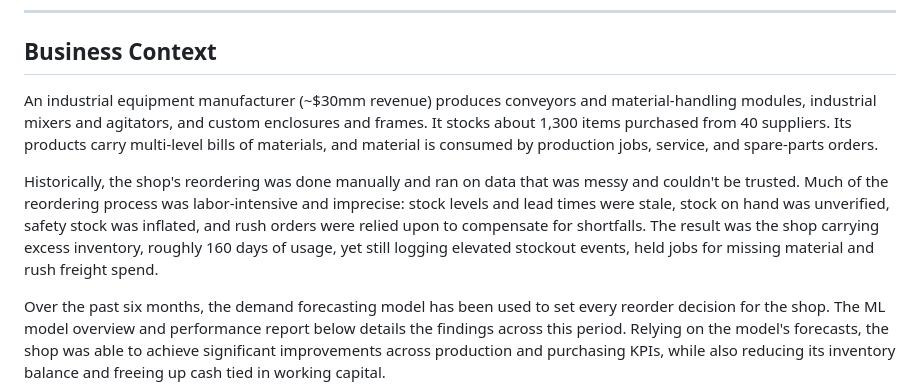
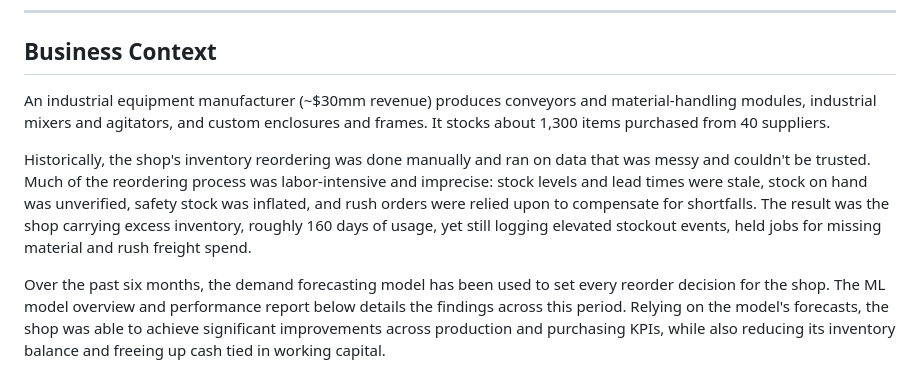
Before and after one commit to brimsystems/demand-forecasting-ml, a Markdown page: README.md, the part around the change. Drawn GitHub-style.

```diff
--- a/README.md
+++ b/README.md
@@ -18,9 +18,9 @@ The model's reorder suggestions are embedded in the shop's existing ERP purchasi
 
 ## Business Context
 
-An industrial equipment manufacturer (~$30mm revenue) produces conveyors and material-handling modules, industrial mixers and agitators, and custom enclosures and frames. It stocks about 1,300 items purchased from 40 suppliers. Its products carry multi-level bills of materials, and material is consumed by production jobs, service, and spare-parts orders.
+An industrial equipment manufacturer (~$30mm revenue) produces conveyors and material-handling modules, industrial mixers and agitators, and custom enclosures and frames. It stocks about 1,300 items purchased from 40 suppliers.
 
-Historically, the shop's reordering was done manually and ran on data that was messy and couldn't be trusted. Much of the reordering process was labor-intensive and imprecise: stock levels and lead times were stale, stock on hand was unverified, safety stock was inflated, and rush orders were relied upon to compensate for shortfalls. The result was the shop carrying excess inventory, roughly 160 days of usage, yet still logging elevated stockout events, held jobs for missing material and rush freight spend.
+Historically, the shop's inventory reordering was done manually and ran on data that was messy and couldn't be trusted. Much of the reordering process was labor-intensive and imprecise: stock levels and lead times were stale, stock on hand was unverified, safety stock was inflated, and rush orders were relied upon to compensate for shortfalls. The result was the shop carrying excess inventory, roughly 160 days of usage, yet still logging elevated stockout events, held jobs for missing material and rush freight spend.
 
 Over the past six months, the demand forecasting model has been used to set every reorder decision for the shop. The ML model overview and performance report below details the findings across this period. Relying on the model's forecasts, the shop was able to achieve significant improvements across production and purchasing KPIs, while also reducing its inventory balance and freeing up cash tied in working capital.
 
```
